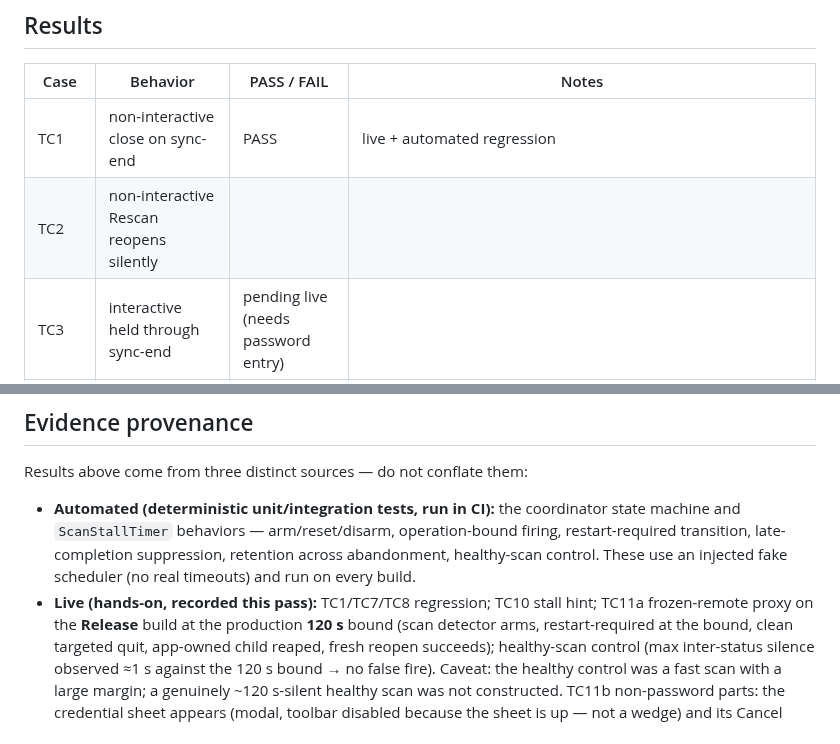
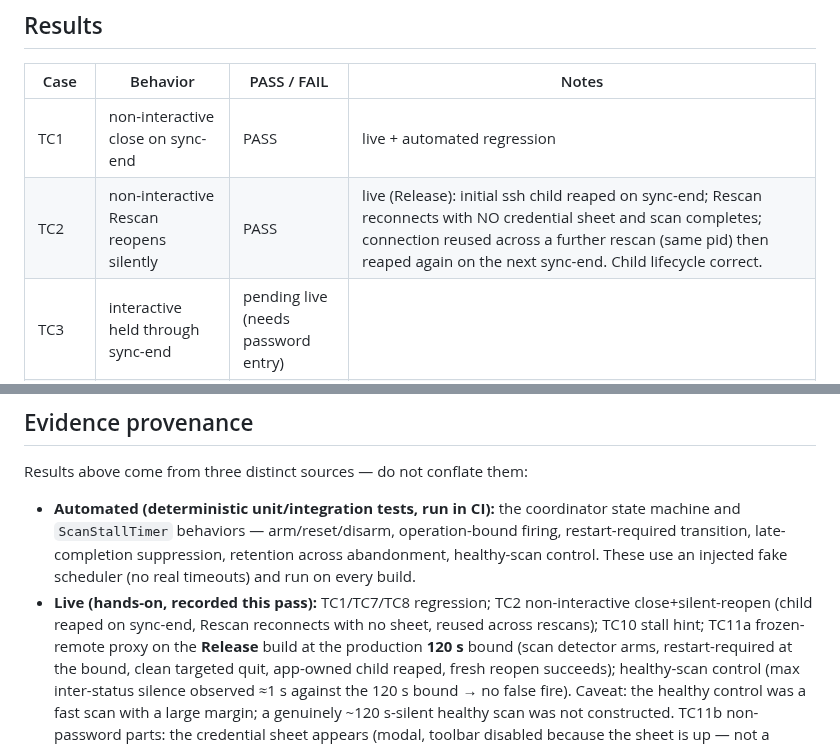
Before and after one commit to bcourbage/unison-ui-mac, a Markdown page: docs/manual-test-step2b.md, 2 parts joined by grey strips. Drawn GitHub-style.

Commit message:
docs: record TC2 live PASS (non-interactive close + silent reopen)
TC2 run unattended on the Release build (final head): after a non-interactive
sync-end close the initial ssh child is reaped; Rescan reconnects with NO
credential sheet and the scan completes; the connection is reused across a
further rescan (same pid) then reaped again on the next sync-end. Child
lifecycle correct. Documentation-only change.

Co-Authored-By: Claude Opus 4.8 <noreply@anthropic.com>

```diff
--- a/docs/manual-test-step2b.md
+++ b/docs/manual-test-step2b.md
@@ -339,7 +339,7 @@ recovers cleanly. A credential-sheet wait is expected behavior, not a failure.
 | Case | Behavior | PASS / FAIL | Notes |
 |---|---|---|---|
 | TC1 | non-interactive close on sync-end | PASS | live + automated regression |
-| TC2 | non-interactive Rescan reopens silently | | |
+| TC2 | non-interactive Rescan reopens silently | PASS | live (Release): initial ssh child reaped on sync-end; Rescan reconnects with NO credential sheet and scan completes; connection reused across a further rescan (same pid) then reaped again on the next sync-end. Child lifecycle correct. |
 | TC3 | interactive held through sync-end | pending live (needs password entry) | |
 | TC4 | interactive Rescan no re-prompt | pending live (needs password entry) | |
 | TC5 | interactive closes on leave | pending live (needs password entry) | |
@@ -365,7 +365,9 @@ Results above come from three distinct sources — do not conflate them:
   operation-bound firing, restart-required transition, late-completion
   suppression, retention across abandonment, healthy-scan control. These use an
   injected fake scheduler (no real timeouts) and run on every build.
-- **Live (hands-on, recorded this pass):** TC1/TC7/TC8 regression; TC10 stall
+- **Live (hands-on, recorded this pass):** TC1/TC7/TC8 regression; TC2
+  non-interactive close+silent-reopen (child reaped on sync-end, Rescan
+  reconnects with no sheet, reused across rescans); TC10 stall
   hint; TC11a frozen-remote proxy on the **Release** build at the production
   **120 s** bound (scan detector arms, restart-required at the bound, clean
   targeted quit, app-owned child reaped, fresh reopen succeeds); healthy-scan
```
